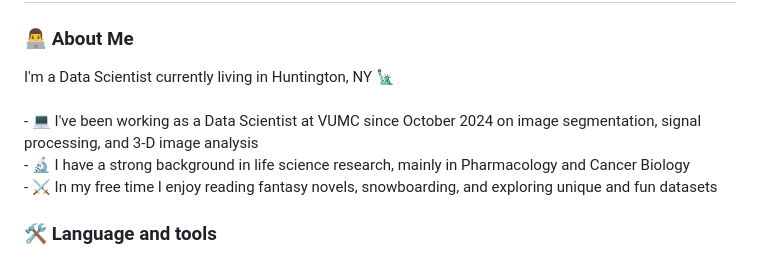
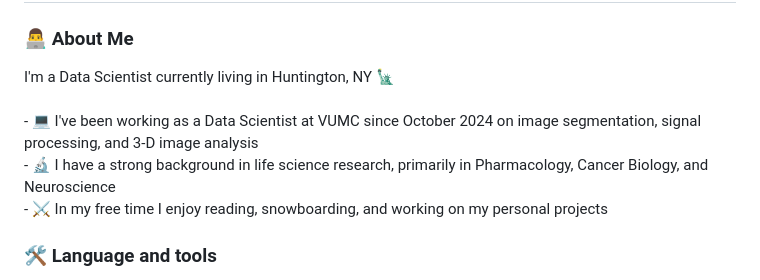
Before and after one commit to meccasha/meccasha.github.io, a Markdown page: README.md, the part around the change. Drawn GitHub-style.

```diff
--- a/README.md
+++ b/README.md
@@ -25,7 +25,7 @@
 
 
 
-<p align="left">I'm a Data Scientist currently living in Huntington, NY 🗽<br><br>- 💻 I've been working as a Data Scientist at VUMC since October 2024 on image segmentation, signal processing, and 3-D image analysis <br>- 🔬 I have a strong background in life science research, mainly in Pharmacology and Cancer Biology <br>- ⚔️ In my free time I enjoy reading fantasy novels, snowboarding, and exploring unique and fun datasets</p>
+<p align="left">I'm a Data Scientist currently living in Huntington, NY 🗽<br><br>- 💻 I've been working as a Data Scientist at VUMC since October 2024 on image segmentation, signal processing, and 3-D image analysis <br>- 🔬 I have a strong background in life science research, primarily in Pharmacology, Cancer Biology, and Neuroscience <br>- ⚔️ In my free time I enjoy reading, snowboarding, and working on my personal projects </p>
 
 
 
```
